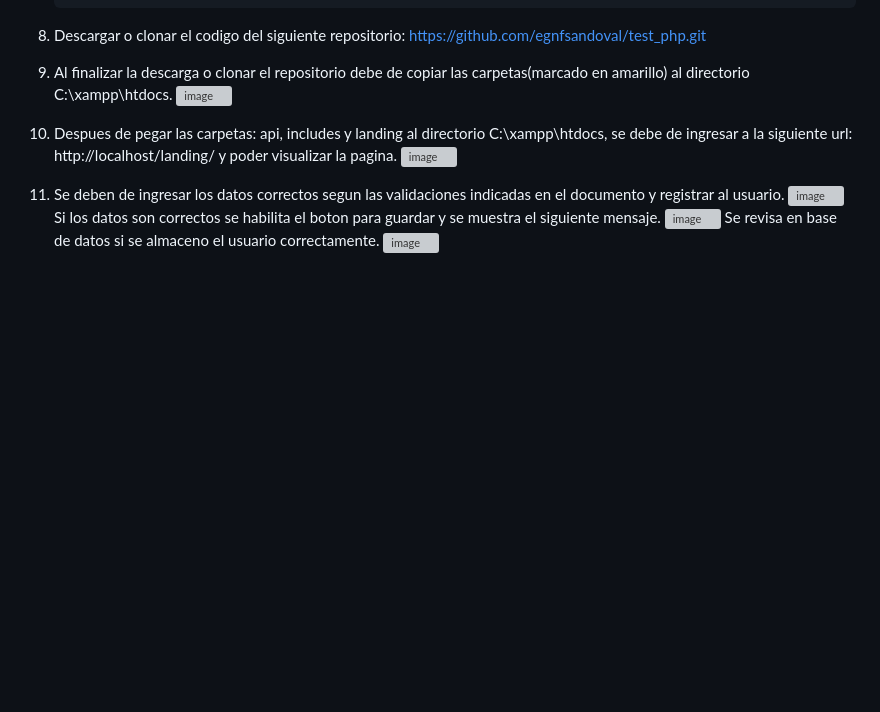
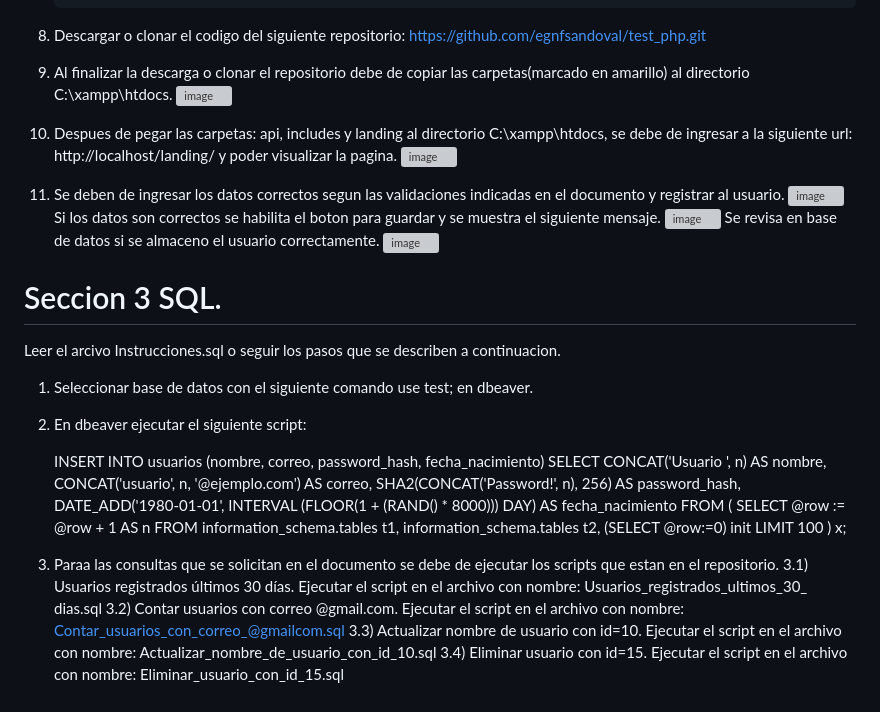
Before and after one commit to egnfsandoval/test_php, a Markdown page: README.md, the part around the change. Drawn GitHub-style; blank space fills up the shorter version; grey boxes are pictures that could not be loaded.

Commit message:
Update README.md
Pasos para resolucion Seccion 3

```diff
--- a/README.md
+++ b/README.md
@@ -38,3 +38,30 @@ Para comprobrar la funcionalidad de la landing seguir los siguientes pasos.
     <img width="1618" height="475" alt="image" src="https://github.com/user-attachments/assets/6d84d6c7-d1bc-475d-a886-4f87a9925e39" />
     Se revisa en base de datos si se almaceno el usuario correctamente.
     <img width="1187" height="136" alt="image" src="https://github.com/user-attachments/assets/9107399d-9c6f-4643-aadc-46e0da8b6948" />
+
+# Seccion 3 SQL.
+Leer el arcivo Instrucciones.sql o seguir los pasos que se describen a continuacion.
+
+1) Seleccionar base de datos con el siguiente comando use test; en dbeaver.
+2) En dbeaver ejecutar el siguiente script:
+
+      INSERT INTO usuarios (nombre, correo, password_hash, fecha_nacimiento)
+        SELECT
+       CONCAT('Usuario ', n) AS nombre,
+       CONCAT('usuario', n, '@ejemplo.com') AS correo,
+       SHA2(CONCAT('Password!', n), 256) AS password_hash,
+       DATE_ADD('1980-01-01', INTERVAL (FLOOR(1 + (RAND() * 8000))) DAY) AS fecha_nacimiento
+     FROM (
+       SELECT @row := @row + 1 AS n
+       FROM information_schema.tables t1, information_schema.tables t2, (SELECT @row:=0) init
+       LIMIT 100
+     ) x;
+ 3) Paraa las consultas que se solicitan en el documento se debe de ejecutar los scripts que estan en el repositorio.
+       3.1) Usuarios registrados últimos 30 días.
+           Ejecutar el script en el archivo con nombre: Usuarios_registrados_ultimos_30_ dias.sql
+       3.2) Contar usuarios con correo @gmail.com.
+           Ejecutar el script en el archivo con nombre: Contar_usuarios_con_correo_@gmailcom.sql
+       3.3) Actualizar nombre de usuario con id=10.
+           Ejecutar el script en el archivo con nombre: Actualizar_nombre_de_usuario_con_id_10.sql
+       3.4) Eliminar usuario con id=15.
+           Ejecutar el script en el archivo con nombre: Eliminar_usuario_con_id_15.sql
```
